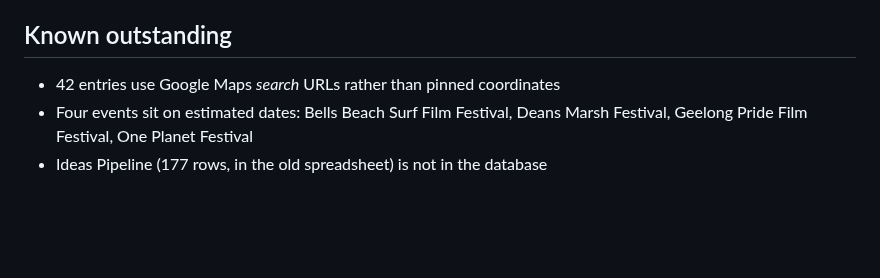
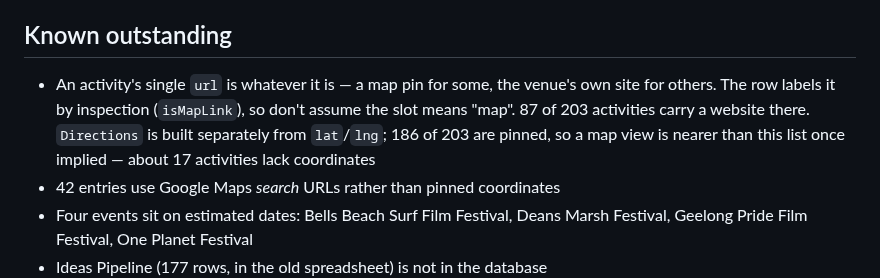
Before and after one commit to Scott-Designed/whattodo, a Markdown page: CLAUDE.md, the part around the change. Drawn GitHub-style; blank space fills up the shorter version.

Commit message:
Record what the url slot actually holds
87 of 203 activities carry a website there, not a map, and 186 are pinned —
worth knowing before assuming either.

Co-Authored-By: Claude Opus 5 <noreply@anthropic.com>

```diff
--- a/CLAUDE.md
+++ b/CLAUDE.md
@@ -100,6 +100,11 @@ working, but do not use it as the everyday route.
 
 ## Known outstanding
 
+- An activity's single `url` is whatever it is — a map pin for some, the venue's own
+  site for others. The row labels it by inspection (`isMapLink`), so don't assume the
+  slot means "map". 87 of 203 activities carry a website there. `Directions` is built
+  separately from `lat`/`lng`; 186 of 203 are pinned, so a map view is nearer than
+  this list once implied — about 17 activities lack coordinates
 - 42 entries use Google Maps *search* URLs rather than pinned coordinates
 - Four events sit on estimated dates: Bells Beach Surf Film Festival, Deans Marsh
   Festival, Geelong Pride Film Festival, One Planet Festival
```
